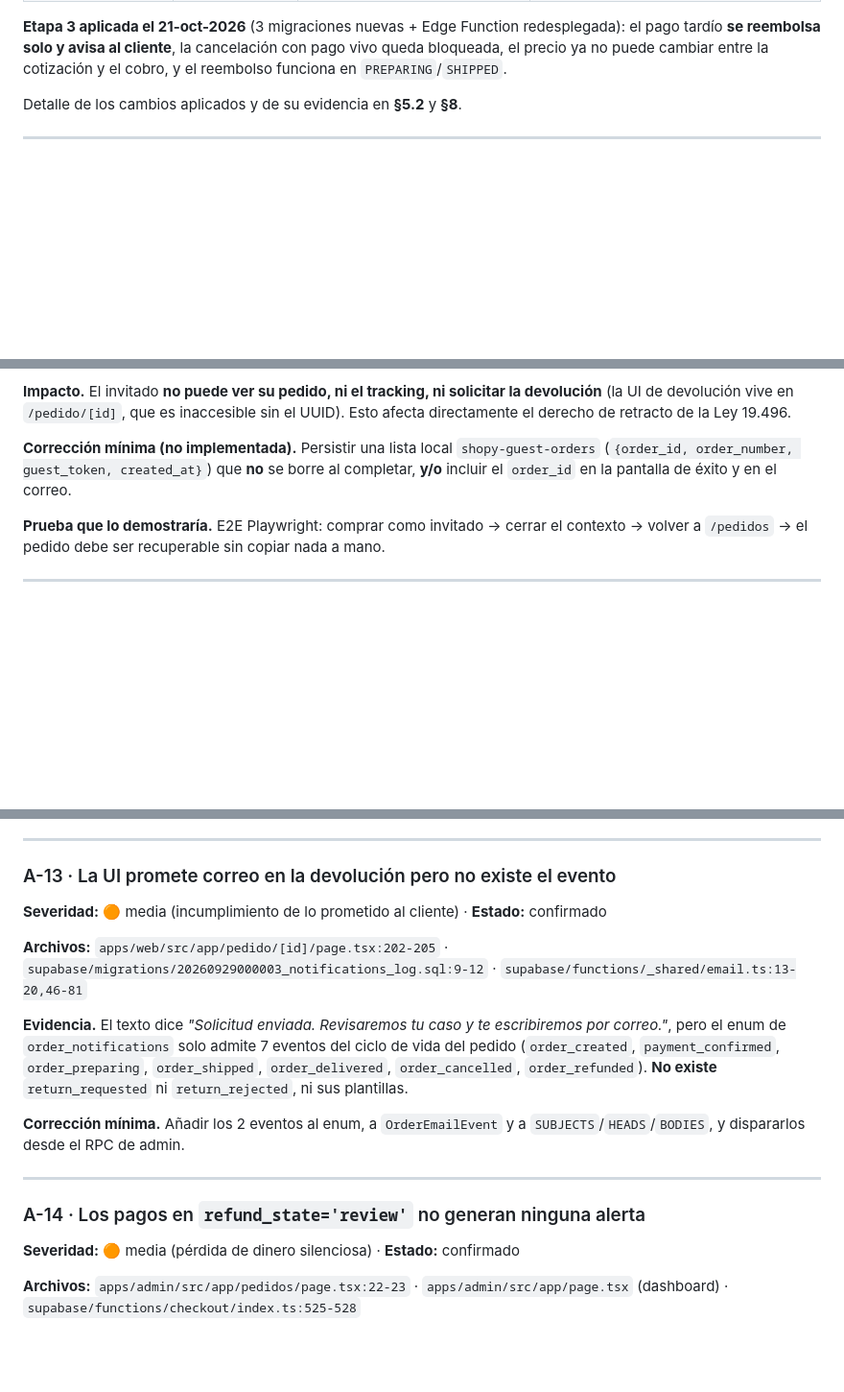
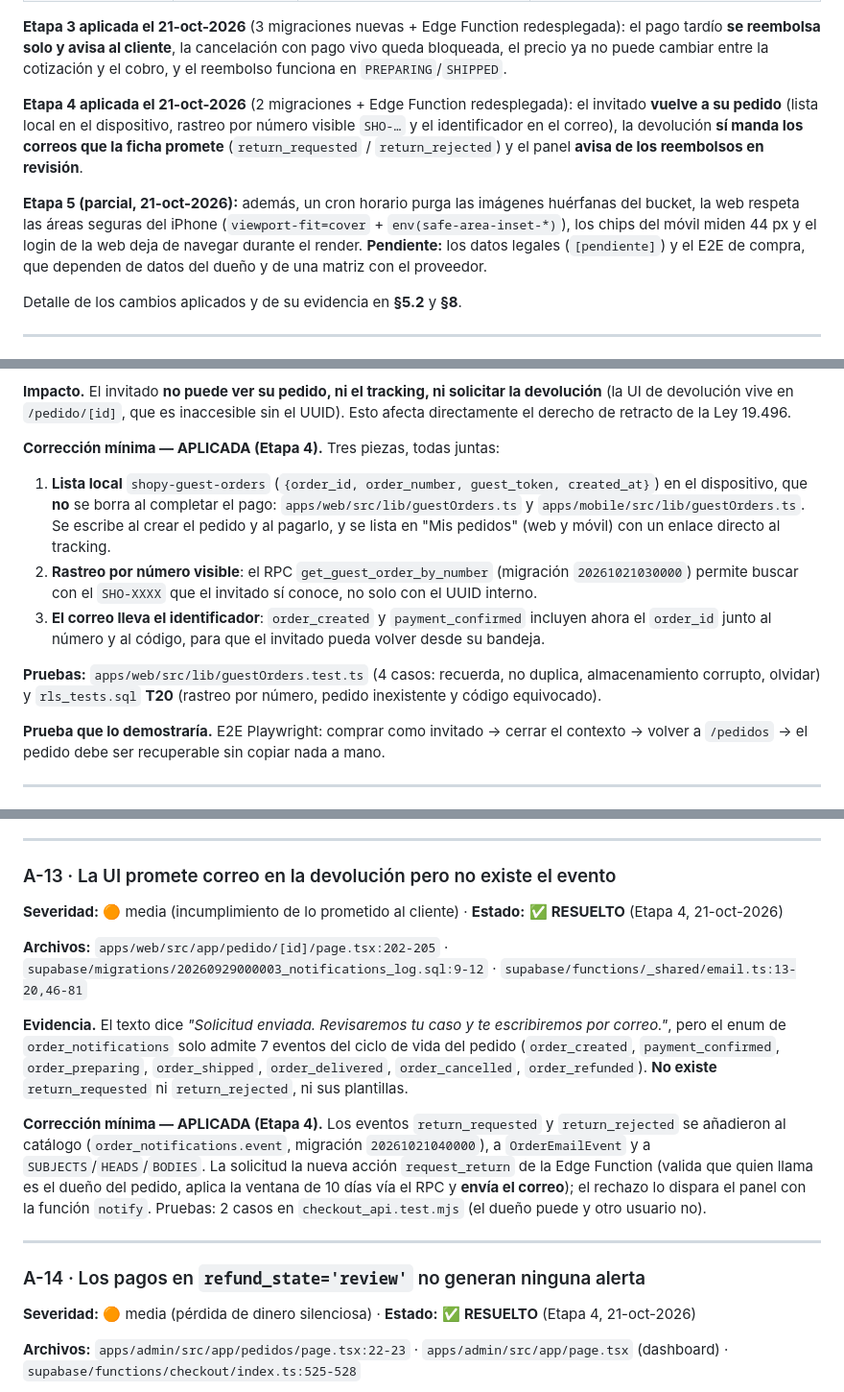
Before and after one commit to Brocoleo/Shoppy, a Markdown page: Shoppy/docs/AUDITORIA_OPENCODE.md, 3 parts joined by grey strips. Shown at 96% size. GitHub-like rendering; blank space fills up the shorter version.

```diff
--- a/Shoppy/docs/AUDITORIA_OPENCODE.md
+++ b/Shoppy/docs/AUDITORIA_OPENCODE.md
@@ -65,6 +65,16 @@ tienda) y ajustó dos hallazgos. Este informe ya refleja esa evaluación:
 **Etapa 3 aplicada el 21-oct-2026** (3 migraciones nuevas + Edge Function redesplegada): el pago tardío
 **se reembolsa solo y avisa al cliente**, la cancelación con pago vivo queda bloqueada, el precio ya no
 puede cambiar entre la cotización y el cobro, y el reembolso funciona en `PREPARING`/`SHIPPED`.
+
+**Etapa 4 aplicada el 21-oct-2026** (2 migraciones + Edge Function redesplegada): el invitado **vuelve a su
+pedido** (lista local en el dispositivo, rastreo por número visible `SHO-…` y el identificador en el correo),
+la devolución **sí manda los correos que la ficha promete** (`return_requested` / `return_rejected`) y el
+panel **avisa de los reembolsos en revisión**.
+
+**Etapa 5 (parcial, 21-oct-2026):** además, un cron horario purga las imágenes huérfanas del bucket, la web
+respeta las áreas seguras del iPhone (`viewport-fit=cover` + `env(safe-area-inset-*)`), los chips del móvil
+miden 44 px y el login de la web deja de navegar durante el render. **Pendiente:** los datos legales
+(`[pendiente]`) y el E2E de compra, que dependen de datos del dueño y de una matriz con el proveedor.
 
 Detalle de los cambios aplicados y de su evidencia en **§5.2** y **§8**.
 
@@ -376,7 +386,19 @@ El trigger `release_cancelled_order` (SECURITY DEFINER) devuelve el stock a `AVA
 
 **Impacto.** El invitado **no puede ver su pedido, ni el tracking, ni solicitar la devolución** (la UI de devolución vive en `/pedido/[id]`, que es inaccesible sin el UUID). Esto afecta directamente el derecho de retracto de la Ley 19.496.
 
-**Corrección mínima (no implementada).** Persistir una lista local `shopy-guest-orders` (`{order_id, order_number, guest_token, created_at}`) que **no** se borre al completar, **y/o** incluir el `order_id` en la pantalla de éxito y en el correo.
+**Corrección mínima — APLICADA (Etapa 4).** Tres piezas, todas juntas:
+1. **Lista local** `shopy-guest-orders` (`{order_id, order_number, guest_token, created_at}`) en el
+   dispositivo, que **no** se borra al completar el pago: `apps/web/src/lib/guestOrders.ts` y
+   `apps/mobile/src/lib/guestOrders.ts`. Se escribe al crear el pedido y al pagarlo, y se lista en
+   "Mis pedidos" (web y móvil) con un enlace directo al tracking.
+2. **Rastreo por número visible**: el RPC `get_guest_order_by_number` (migración `20261021030000`)
+   permite buscar con el `SHO-XXXX` que el invitado sí conoce, no solo con el UUID interno.
+3. **El correo lleva el identificador**: `order_created` y `payment_confirmed` incluyen ahora el
+   `order_id` junto al número y al código, para que el invitado pueda volver desde su bandeja.
+
+**Pruebas:** `apps/web/src/lib/guestOrders.test.ts` (4 casos: recuerda, no duplica, almacenamiento
+corrupto, olvidar) y `rls_tests.sql` **T20** (rastreo por número, pedido inexistente y código
+equivocado).
 
 **Prueba que lo demostraría.** E2E Playwright: comprar como invitado → cerrar el contexto → volver a `/pedidos` → el pedido debe ser recuperable sin copiar nada a mano.
 
@@ -584,18 +606,23 @@ if (finishError) throw finishError;
 ---
 
 ### A-13 · La UI promete correo en la devolución pero no existe el evento
-**Severidad:** 🟠 media (incumplimiento de lo prometido al cliente) · **Estado:** confirmado
+**Severidad:** 🟠 media (incumplimiento de lo prometido al cliente) · **Estado:** ✅ **RESUELTO** (Etapa 4, 21-oct-2026)
 
 **Archivos:** `apps/web/src/app/pedido/[id]/page.tsx:202-205` · `supabase/migrations/20260929000003_notifications_log.sql:9-12` · `supabase/functions/_shared/email.ts:13-20,46-81`
 
 **Evidencia.** El texto dice *"Solicitud enviada. Revisaremos tu caso y te escribiremos por correo."*, pero el enum de `order_notifications` solo admite 7 eventos del ciclo de vida del pedido (`order_created`, `payment_confirmed`, `order_preparing`, `order_shipped`, `order_delivered`, `order_cancelled`, `order_refunded`). **No existe** `return_requested` ni `return_rejected`, ni sus plantillas.
 
-**Corrección mínima.** Añadir los 2 eventos al enum, a `OrderEmailEvent` y a `SUBJECTS`/`HEADS`/`BODIES`, y dispararlos desde el RPC de admin.
+**Corrección mínima — APLICADA (Etapa 4).** Los eventos `return_requested` y `return_rejected` se
+añadieron al catálogo (`order_notifications.event`, migración `20261021040000`), a `OrderEmailEvent` y a
+`SUBJECTS`/`HEADS`/`BODIES`. La solicitud la nueva acción `request_return` de la Edge Function (valida
+que quien llama es el dueño del pedido, aplica la ventana de 10 días vía el RPC y **envía el correo**);
+el rechazo lo dispara el panel con la función `notify`. Pruebas: 2 casos en `checkout_api.test.mjs`
+(el dueño puede y otro usuario no).
 
 ---
 
 ### A-14 · Los pagos en `refund_state='review'` no generan ninguna alerta
-**Severidad:** 🟠 media (pérdida de dinero silenciosa) · **Estado:** confirmado
+**Severidad:** 🟠 media (pérdida de dinero silenciosa) · **Estado:** ✅ **RESUELTO** (Etapa 4, 21-oct-2026)
 
 **Archivos:** `apps/admin/src/app/pedidos/page.tsx:22-23` · `apps/admin/src/app/page.tsx` (dashboard) · `supabase/functions/checkout/index.ts:525-528`
 
```
Also changed, not shown: other parts of Shoppy/docs/AUDITORIA_OPENCODE.md (+80 -35 lines).
